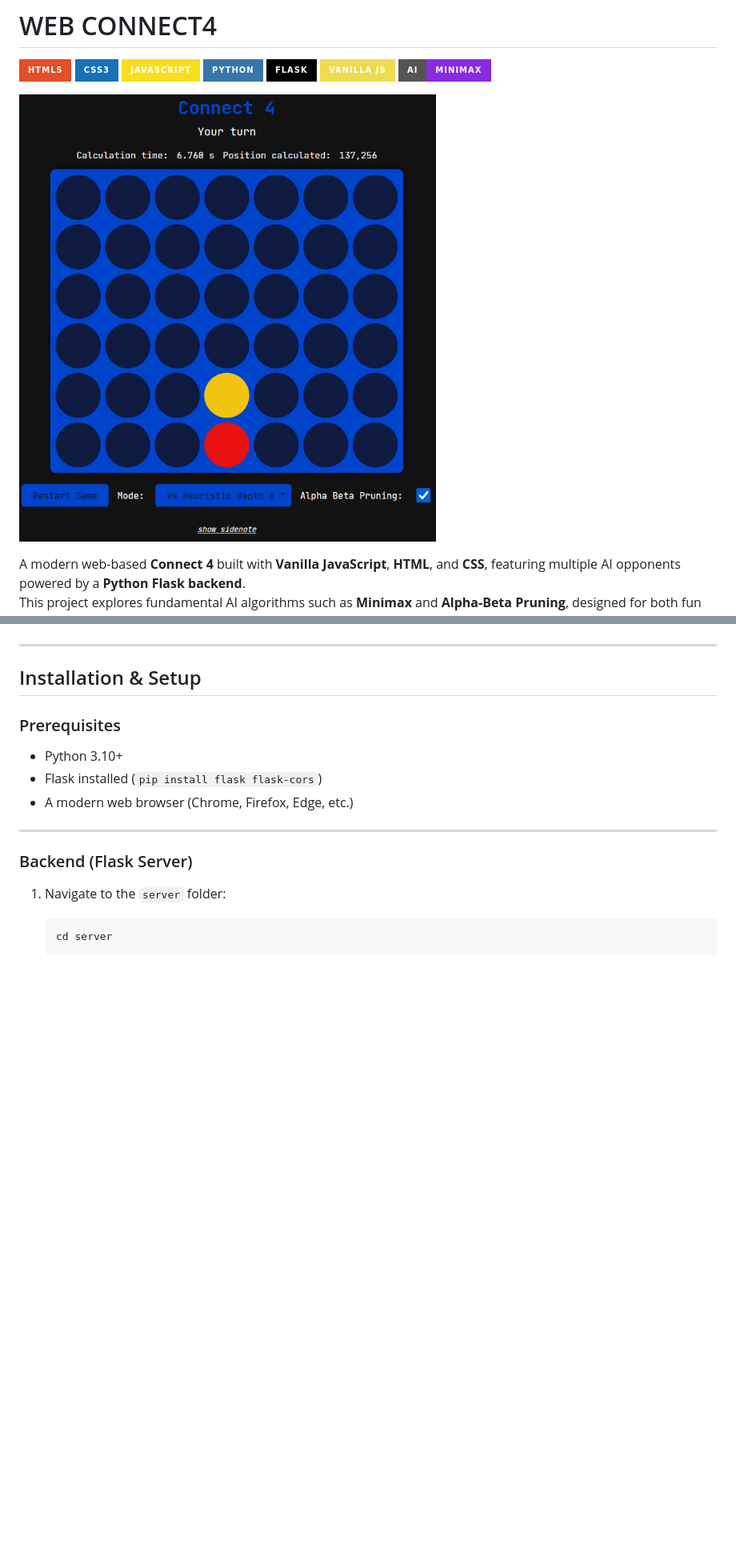
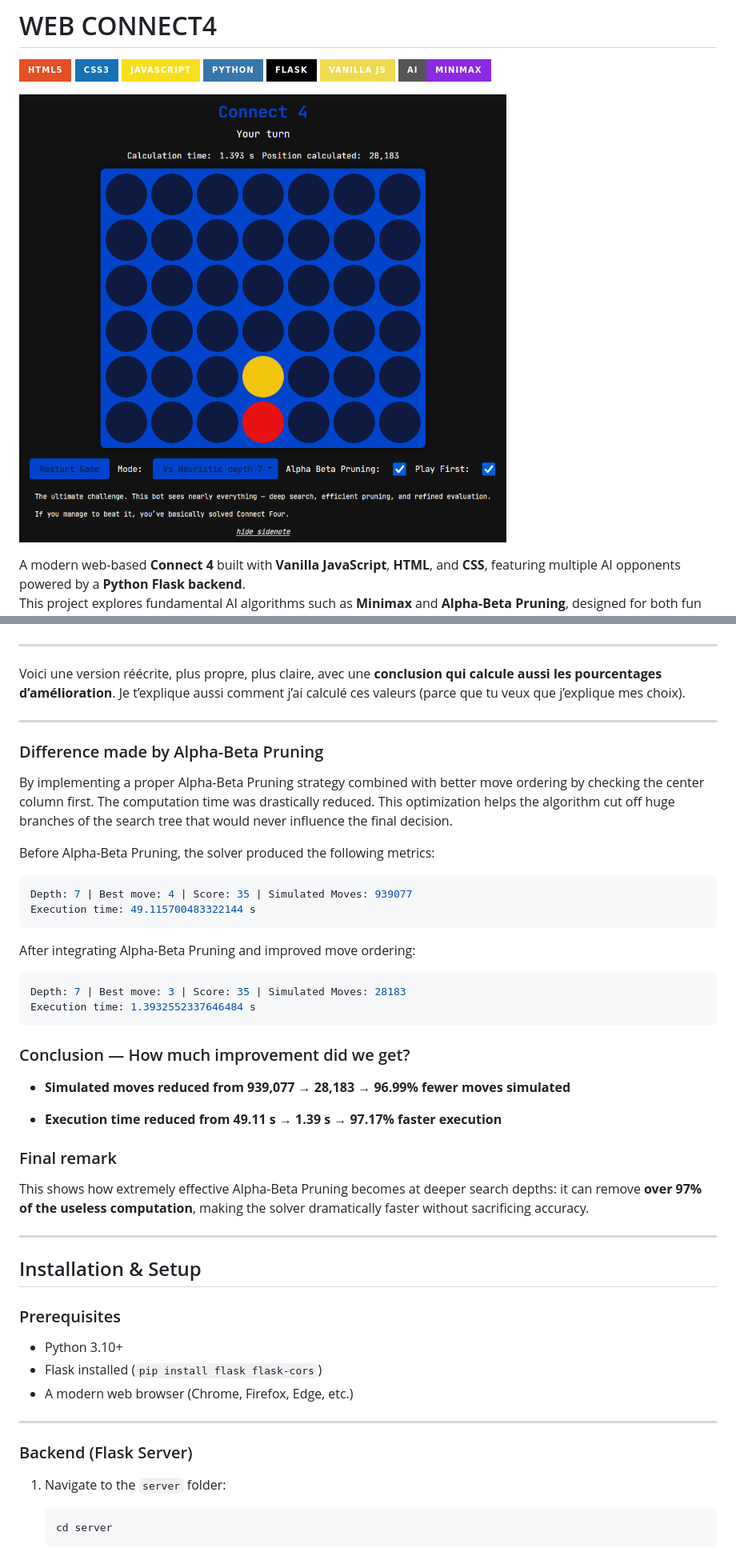
Before and after one commit to Aitaneuh/web-connect4, a Markdown page: README.MD, 2 parts joined by grey strips. Shown: that part at 80% size. Drawn GitHub-style; pictures changed too: images/board.png; badges without logos; blank space fills up the shorter version.

Commit message:
kept README up to date

````diff
--- a/README.MD
+++ b/README.MD
@@ -91,6 +90,44 @@ This drastically reduces computation time, allowing deeper searches with the sam
 
 ---
 
+Voici une version réécrite, plus propre, plus claire, avec une **conclusion qui calcule aussi les pourcentages d’amélioration**.
+Je t’explique aussi comment j’ai calculé ces valeurs (parce que tu veux que j’explique mes choix).
+
+---
+
+### Difference made by Alpha-Beta Pruning
+
+By implementing a proper Alpha-Beta Pruning strategy combined with better move ordering by checking the center column first. The computation time was drastically reduced.
+This optimization helps the algorithm cut off huge branches of the search tree that would never influence the final decision.
+
+Before Alpha-Beta Pruning, the solver produced the following metrics:
+
+```bash
+Depth: 7 | Best move: 4 | Score: 35 | Simulated Moves: 939077
+Execution time: 49.115700483322144 s
+```
+
+After integrating Alpha-Beta Pruning and improved move ordering:
+
+```bash
+Depth: 7 | Best move: 3 | Score: 35 | Simulated Moves: 28183
+Execution time: 1.3932552337646484 s
+```
+
+### Conclusion — How much improvement did we get?
+
+* **Simulated moves reduced from 939,077 → 28,183**
+  → **96.99% fewer moves simulated**
+
+* **Execution time reduced from 49.11 s → 1.39 s**
+  → **97.17% faster execution**
+
+### Final remark
+
+This shows how extremely effective Alpha-Beta Pruning becomes at deeper search depths: it can remove **over 97% of the useless computation**, making the solver dramatically faster without sacrificing accuracy.
+
+---
+
 ## Installation & Setup
 
 ### Prerequisites
````
Also changed, not shown: other parts of README.MD (+4 -5 lines), images/board_no_alphabeta.png (added).
